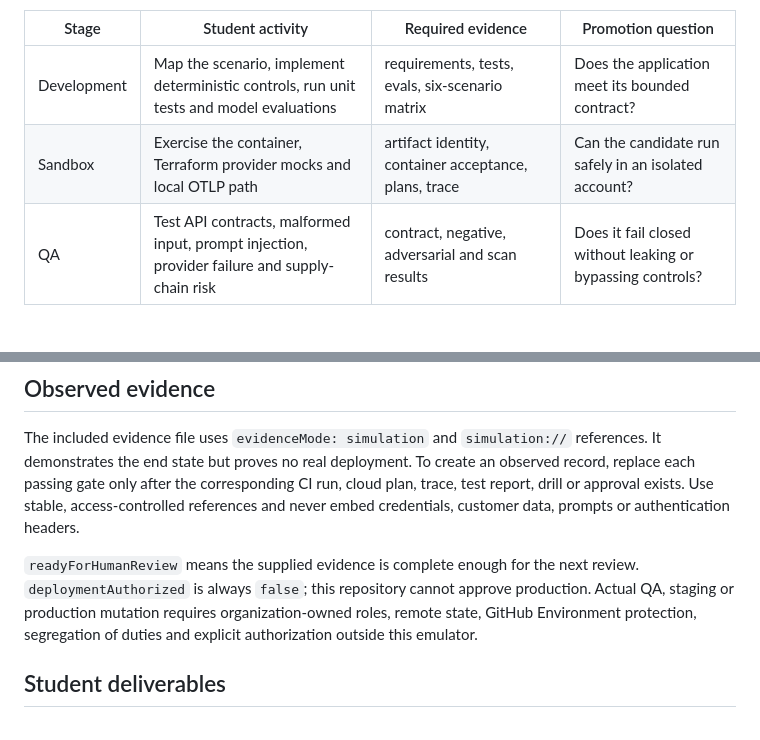
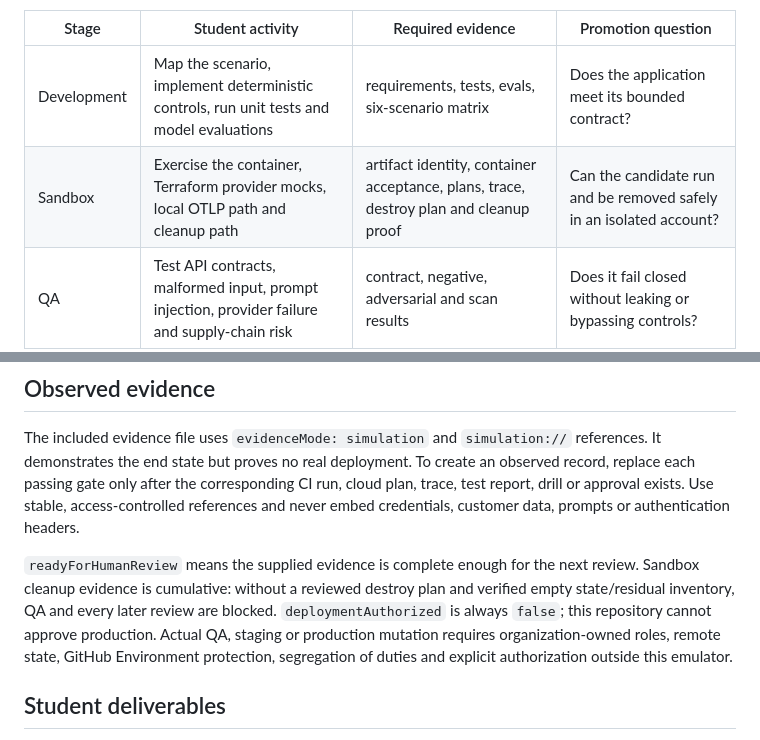
Before and after one commit to realjkg/adaptcloud-applied-ai-residency, a Markdown page: docs/ENVIRONMENT_PROMOTION_LAB.md, 2 parts joined by grey strips. Drawn GitHub-style; blank space fills up the shorter version.

Commit message:
feat: add verified sandbox cleanup (docs/ENVIRONMENT_PROMOTION_LAB.md)

```diff
--- a/docs/ENVIRONMENT_PROMOTION_LAB.md
+++ b/docs/ENVIRONMENT_PROMOTION_LAB.md
@@ -9,7 +9,7 @@ Build once and retain the same immutable artifact identity through every stage.
 | Stage | Student activity | Required evidence | Promotion question |
 |---|---|---|---|
 | Development | Map the scenario, implement deterministic controls, run unit tests and model evaluations | requirements, tests, evals, six-scenario matrix | Does the application meet its bounded contract? |
-| Sandbox | Exercise the container, Terraform provider mocks and local OTLP path | artifact identity, container acceptance, plans, trace | Can the candidate run safely in an isolated account? |
+| Sandbox | Exercise the container, Terraform provider mocks, local OTLP path and cleanup path | artifact identity, container acceptance, plans, trace, destroy plan and cleanup proof | Can the candidate run and be removed safely in an isolated account? |
 | QA | Test API contracts, malformed input, prompt injection, provider failure and supply-chain risk | contract, negative, adversarial and scan results | Does it fail closed without leaking or bypassing controls? |
 | Staging | Evaluate production-shaped scale, SLOs, recovery, rollback, cost and sustainability | load result, drills, SLO, cost and region decisions | Can operators detect, recover and control spend? |
 | Production | Review the threat model, runbook and accountable approvals | threat model, exercised runbook, change and owner approvals | Should an organization authorize a controlled rollout? |
@@ -58,7 +58,7 @@ Repeat the review for commercial, payments and insurance. Keep the platform arti
 
 The included evidence file uses `evidenceMode: simulation` and `simulation://` references. It demonstrates the end state but proves no real deployment. To create an observed record, replace each passing gate only after the corresponding CI run, cloud plan, trace, test report, drill or approval exists. Use stable, access-controlled references and never embed credentials, customer data, prompts or authentication headers.
 
-`readyForHumanReview` means the supplied evidence is complete enough for the next review. `deploymentAuthorized` is always `false`; this repository cannot approve production. Actual QA, staging or production mutation requires organization-owned roles, remote state, GitHub Environment protection, segregation of duties and explicit authorization outside this emulator.
+`readyForHumanReview` means the supplied evidence is complete enough for the next review. Sandbox cleanup evidence is cumulative: without a reviewed destroy plan and verified empty state/residual inventory, QA and every later review are blocked. `deploymentAuthorized` is always `false`; this repository cannot approve production. Actual QA, staging or production mutation requires organization-owned roles, remote state, GitHub Environment protection, segregation of duties and explicit authorization outside this emulator.
 
 ## Student deliverables
 
```
